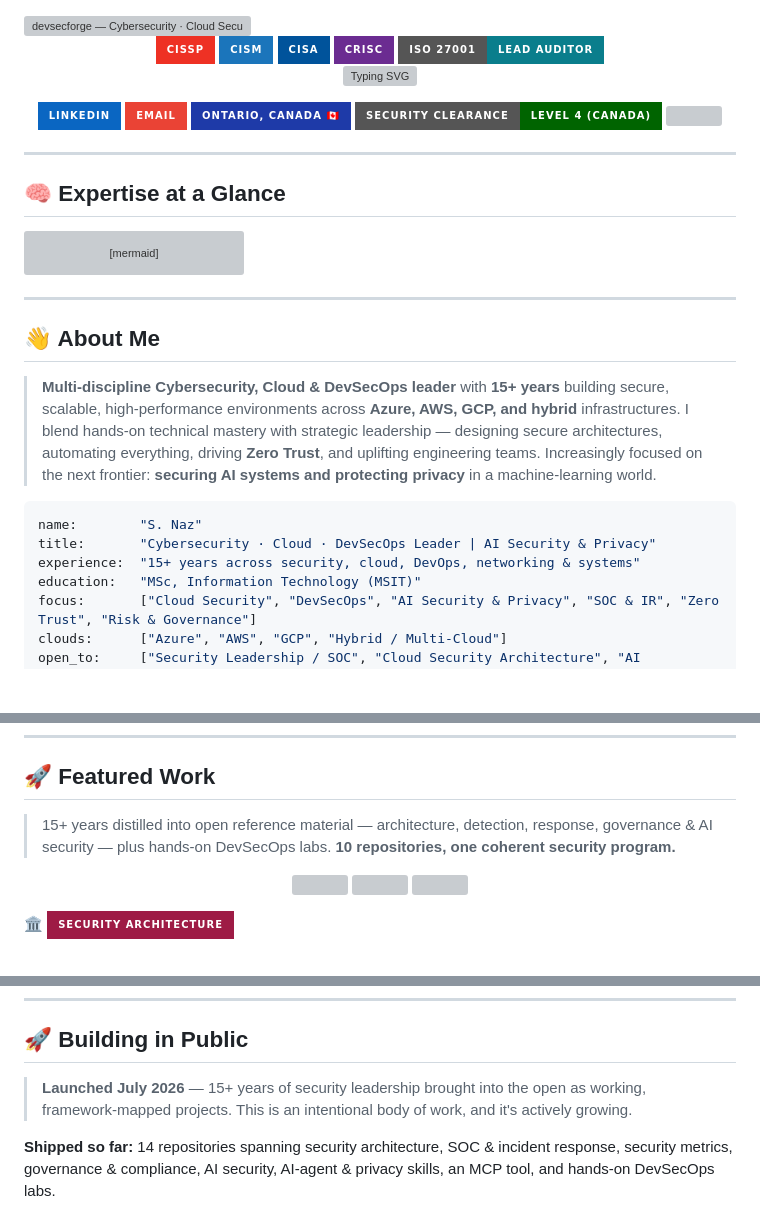
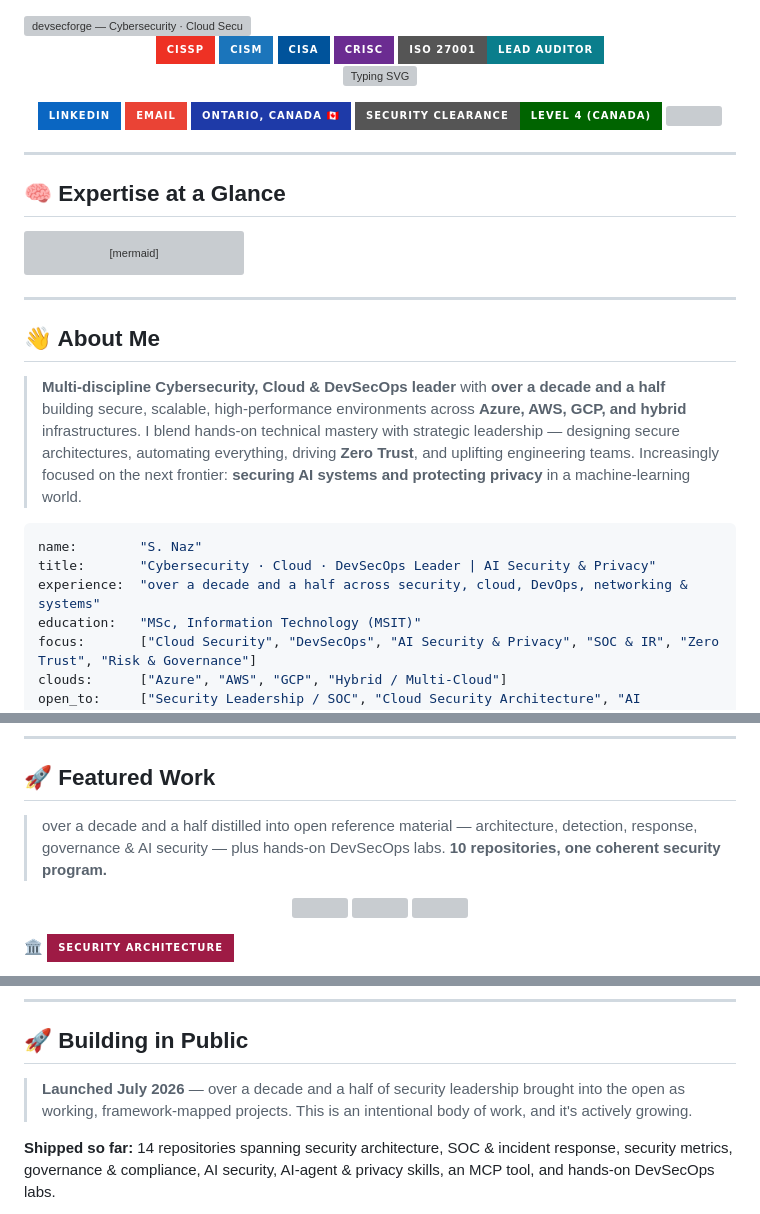
Before and after one commit to nazsam/nazsam, a Markdown page: README.md, 3 parts joined by grey strips. Rendered like a GitHub page; badges without logos; blank space fills up the shorter version; grey boxes are pictures that could not be loaded.

Commit message:
copy: replace '15+ years' with 'over a decade and a half' throughout profile

````diff
--- a/README.md
+++ b/README.md
@@ -64,12 +64,12 @@ mindmap
 
 ## 👋 About Me
 
-> **Multi-discipline Cybersecurity, Cloud & DevSecOps leader** with **15+ years** building secure, scalable, high-performance environments across **Azure, AWS, GCP, and hybrid** infrastructures. I blend hands-on technical mastery with strategic leadership — designing secure architectures, automating everything, driving **Zero Trust**, and uplifting engineering teams. Increasingly focused on the next frontier: **securing AI systems and protecting privacy** in a machine-learning world.
+> **Multi-discipline Cybersecurity, Cloud & DevSecOps leader** with **over a decade and a half** building secure, scalable, high-performance environments across **Azure, AWS, GCP, and hybrid** infrastructures. I blend hands-on technical mastery with strategic leadership — designing secure architectures, automating everything, driving **Zero Trust**, and uplifting engineering teams. Increasingly focused on the next frontier: **securing AI systems and protecting privacy** in a machine-learning world.
 
 ```yaml
 name:        "S. Naz"
 title:       "Cybersecurity · Cloud · DevSecOps Leader | AI Security & Privacy"
-experience:  "15+ years across security, cloud, DevOps, networking & systems"
+experience:  "over a decade and a half across security, cloud, DevOps, networking & systems"
 education:   "MSc, Information Technology (MSIT)"
 focus:       ["Cloud Security", "DevSecOps", "AI Security & Privacy", "SOC & IR", "Zero Trust", "Risk & Governance"]
 clouds:      ["Azure", "AWS", "GCP", "Hybrid / Multi-Cloud"]
@@ -243,7 +243,7 @@ motto:       "Shift left · Automate everything · Trust nothing · Secure the f
 
 ## 🚀 Featured Work
 
-> 15+ years distilled into open reference material — architecture, detection, response, governance & AI security — plus hands-on DevSecOps labs. **10 repositories, one coherent security program.**
+> over a decade and a half distilled into open reference material — architecture, detection, response, governance & AI security — plus hands-on DevSecOps labs. **10 repositories, one coherent security program.**
 
 <div align="center">
 
@@ -293,7 +293,7 @@ motto:       "Shift left · Automate everything · Trust nothing · Secure the f
 
 ## 🚀 Building in Public
 
-> **Launched July 2026** — 15+ years of security leadership brought into the open as working,
+> **Launched July 2026** — over a decade and a half of security leadership brought into the open as working,
 > framework-mapped projects. This is an intentional body of work, and it's actively growing.
 
 **Shipped so far:** 14 repositories spanning security architecture, SOC & incident response,
````
Also changed, not shown: other parts of README.md (+1 -1 lines).
